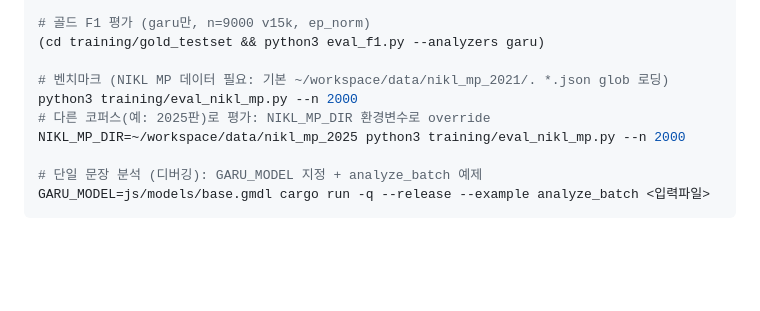
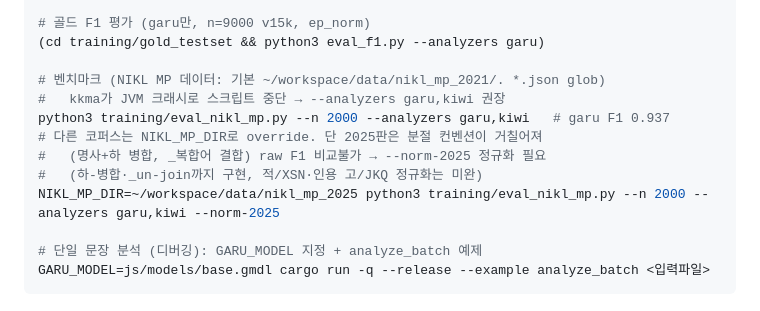
Before and after one commit to ongjin/garu, a Markdown page: CLAUDE.md, the part around the change. Rendered like a GitHub page; blank space fills up the shorter version.

Commit message:
docs: CLAUDE.md 벤치마크에 NIKL 2025 컨벤션 함정·--norm-2025·kkma gotcha 반영

```diff
--- a/CLAUDE.md
+++ b/CLAUDE.md
@@ -48,10 +48,13 @@ wasm-pack build crates/garu-wasm --target web --out-dir ../../js/pkg
 # 골드 F1 평가 (garu만, n=9000 v15k, ep_norm)
 (cd training/gold_testset && python3 eval_f1.py --analyzers garu)
 
-# 벤치마크 (NIKL MP 데이터 필요: 기본 ~/workspace/data/nikl_mp_2021/. *.json glob 로딩)
-python3 training/eval_nikl_mp.py --n 2000
-# 다른 코퍼스(예: 2025판)로 평가: NIKL_MP_DIR 환경변수로 override
-NIKL_MP_DIR=~/workspace/data/nikl_mp_2025 python3 training/eval_nikl_mp.py --n 2000
+# 벤치마크 (NIKL MP 데이터: 기본 ~/workspace/data/nikl_mp_2021/. *.json glob)
+#   kkma가 JVM 크래시로 스크립트 중단 → --analyzers garu,kiwi 권장
+python3 training/eval_nikl_mp.py --n 2000 --analyzers garu,kiwi   # garu F1 0.937
+# 다른 코퍼스는 NIKL_MP_DIR로 override. 단 2025판은 분절 컨벤션이 거칠어져
+#   (명사+하 병합, _복합어 결합) raw F1 비교불가 → --norm-2025 정규화 필요
+#   (하-병합·_un-join까지 구현, 적/XSN·인용 고/JKQ 정규화는 미완)
+NIKL_MP_DIR=~/workspace/data/nikl_mp_2025 python3 training/eval_nikl_mp.py --n 2000 --analyzers garu,kiwi --norm-2025
 
 # 단일 문장 분석 (디버깅): GARU_MODEL 지정 + analyze_batch 예제
 GARU_MODEL=js/models/base.gmdl cargo run -q --release --example analyze_batch <입력파일>
```
